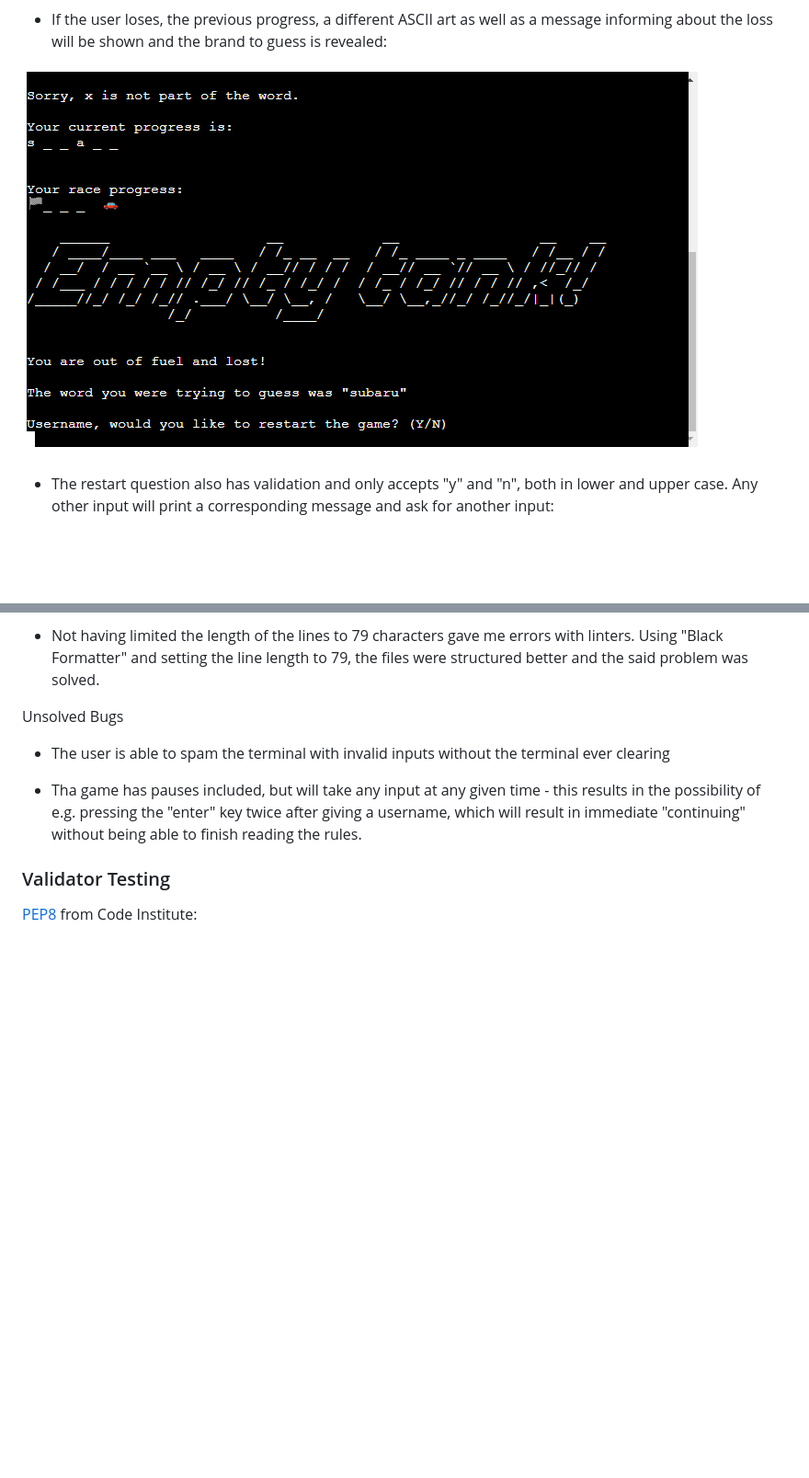
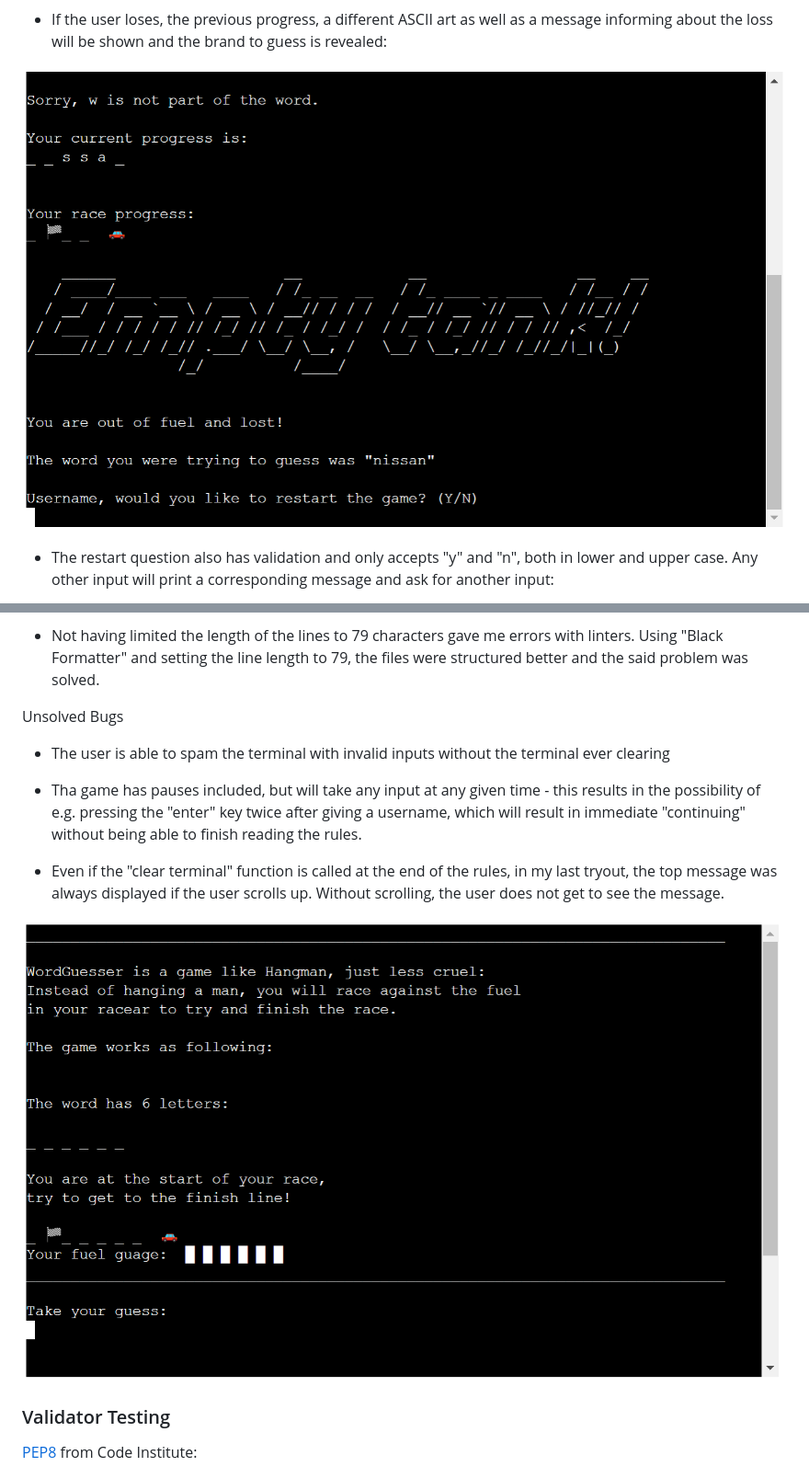
Before and after one commit to Mienjung97/WordGuesser, a Markdown page: README.md, 2 parts joined by grey strips. Shown: that part at 92% size. Drawn GitHub-style; pictures changed too: readme/bug.PNG (added), readme/lost_game.PNG; blank space fills up the shorter version.

Commit message:
readme: exchanged some pictures with newer version of the game

```diff
--- a/README.md
+++ b/README.md
@@ -132,6 +132,10 @@ Unsolved Bugs
 
 - Tha game has pauses included, but will take any input at any given time - this results in the possibility of e.g. pressing the "enter" key twice after giving a username, which will result in immediate "continuing" without being able to finish reading the rules.
 
+- Even if the "clear terminal" function is called at the end of the rules, in my last tryout, the top message was always displayed if the user scrolls up. Without scrolling, the user does not get to see the message.
+
+![bug](readme/bug.PNG)
+
 ### Validator Testing
 
 [PEP8](https://pep8ci.herokuapp.com/) from Code Institute:
```
Also changed, not shown: readme/correct_msg.PNG, readme/main_game.PNG, readme/wrong_letter.PNG.
